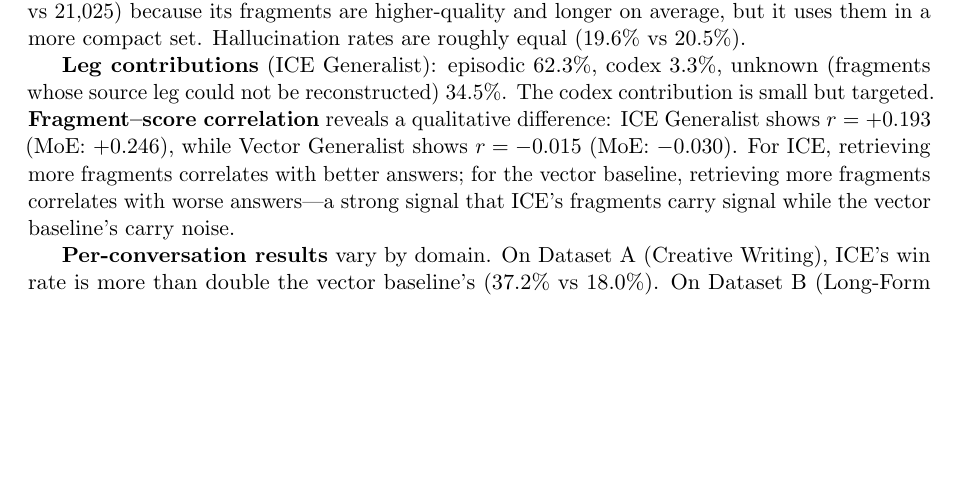
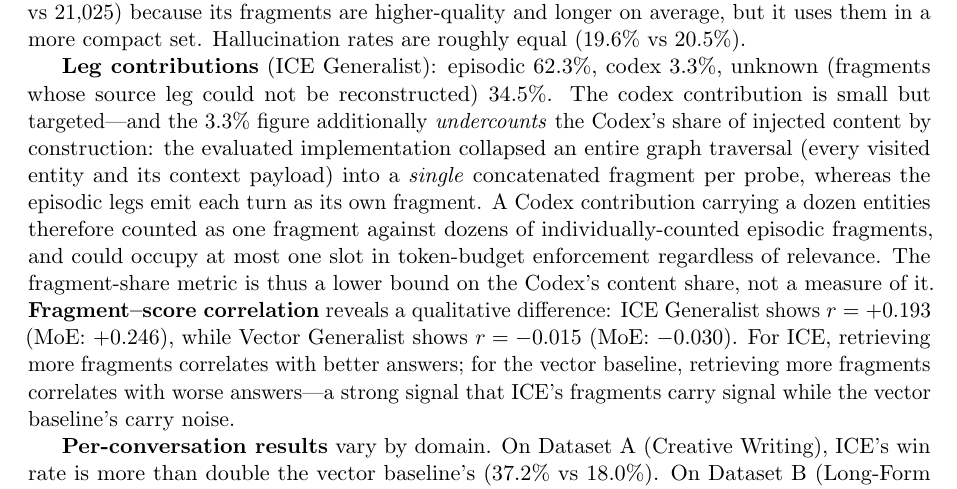
Before and after one commit to Deepnar/ice, a LaTeX paper (experiments/paper/ICE_paper.tex): part of page 18 of 32, cut so that both start at the same text, the shorter picture padded with empty space. Compiled offline with pdfLaTeX.

Commit message:
paper: note the codex 3.3% fragment-share is a lower bound (single concatenated fragment per probe vs per-turn episodic fragments)

```diff
--- a/experiments/paper/ICE_paper.tex
+++ b/experiments/paper/ICE_paper.tex
@@ -581,7 +581,7 @@ Full ICE MoE           & 77.7 & 16.6 & 5.8 \\
 
 The mean-score difference between ICE Generalist and Vector Generalist is +0.01 (4.26 vs 4.25). A paired per-probe bootstrap (10{,}000 resamples over the 1{,}057 probes; both conditions answer the same probes, so the difference is computed within-probe) places this difference at $+0.00$ with a 95\% confidence interval of $[-0.07, +0.07]$: a genuine, tightly-estimated statistical tie, not an ambiguous one. Several secondary metrics tell a more interesting story. ICE injects 32.0\% fewer fragments (20.4 vs 30.0) while achieving the same quality, giving an SPF of 0.21 vs 0.14 (a 50\% improvement in efficiency per fragment). The head-to-head win rate is the cleanest signal, and it is statistically robust: ICE Generalist wins 30.6\% of tournament appearances (95\% CI $[27.9, 33.4]$) against the vector baseline's 21.2\% ($[18.8, 23.7]$)---the intervals do not overlap. When the systems disagree, ICE is more likely to be right. ICE uses 6.6\% more tokens (22{,}411 vs 21{,}025) because its fragments are higher-quality and longer on average, but it uses them in a more compact set. Hallucination rates are roughly equal (19.6\% vs 20.5\%).
 
-\textbf{Leg contributions} (ICE Generalist): episodic 62.3\%, codex 3.3\%, unknown (fragments whose source leg could not be reconstructed) 34.5\%. The codex contribution is small but targeted. \textbf{Fragment--score correlation} reveals a qualitative difference: ICE Generalist shows $r = +0.193$ (MoE: $+0.246$), while Vector Generalist shows $r = -0.015$ (MoE: $-0.030$). For ICE, retrieving more fragments correlates with better answers; for the vector baseline, retrieving more fragments correlates with worse answers---a strong signal that ICE's fragments carry signal while the vector baseline's carry noise.
+\textbf{Leg contributions} (ICE Generalist): episodic 62.3\%, codex 3.3\%, unknown (fragments whose source leg could not be reconstructed) 34.5\%. The codex contribution is small but targeted---and the 3.3\% figure additionally \emph{undercounts} the Codex's share of injected content by construction: the evaluated implementation collapsed an entire graph traversal (every visited entity and its context payload) into a \emph{single} concatenated fragment per probe, whereas the episodic legs emit each turn as its own fragment. A Codex contribution carrying a dozen entities therefore counted as one fragment against dozens of individually-counted episodic fragments, and could occupy at most one slot in token-budget enforcement regardless of relevance. The fragment-share metric is thus a lower bound on the Codex's content share, not a measure of it. \textbf{Fragment--score correlation} reveals a qualitative difference: ICE Generalist shows $r = +0.193$ (MoE: $+0.246$), while Vector Generalist shows $r = -0.015$ (MoE: $-0.030$). For ICE, retrieving more fragments correlates with better answers; for the vector baseline, retrieving more fragments correlates with worse answers---a strong signal that ICE's fragments carry signal while the vector baseline's carry noise.
 
 \textbf{Per-conversation results} vary by domain. On Dataset A (Creative Writing), ICE's win rate is more than double the vector baseline's (37.2\% vs 18.0\%). On Dataset B (Long-Form Creative Writing), the largest conversation at 1{,}119 turns, the vector baseline actually wins on mean score (4.33 vs 4.28) but ICE wins on win rate (32.8\% vs 22.9\%) and uses 18\% more tokens because it serves more detailed, complete answers. On Dataset D (Academic Planning), ICE wins on both mean score (4.63 vs 4.57) and win rate (20.4\% vs 18.8\%). \textbf{Longitudinal score evolution.} \cref{fig:longitudinal} shows how the mean probe score evolves across turn-index bins for the four conditions on the three-conversation view. All four conditions track closely through the early and middle bins---the mean-score tie is visible as four largely overlapping curves. The decisive separation appears at the deepest long-horizon bin (turn 1{,}100 of Dataset B): both vector conditions drop sharply to 3.80 (generalist) and 3.87 (MoE), while both ICE conditions hold at 4.18 (generalist) and 4.14 (MoE). The vector baseline is not using the long-tail knowledge that ICE has consolidated; its retrieval cannot reach across 1{,}000+ turns of conversation history, and the gap opens precisely where that reach matters.
 
```
Also changed, not shown: experiments/paper/ICE_paper.pdf.
